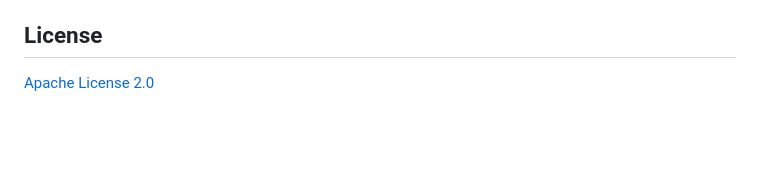
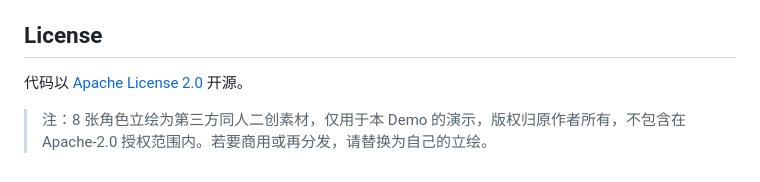
Before and after one commit to ReSerendipity/P0-Murder-Mystery, a Markdown page: README.md, the part around one of its changes. GitHub-like rendering; blank space fills up the shorter version.

```diff
--- a/README.md
+++ b/README.md
@@ -51,4 +52,6 @@ python build.py     # 输出 index.html 与 P0事故剧本杀.html
 
 ## License
 
-[Apache License 2.0](LICENSE)
+代码以 [Apache License 2.0](LICENSE) 开源。
+
+> 注：8 张角色立绘为第三方同人二创素材，仅用于本 Demo 的演示，版权归原作者所有，不包含在 Apache-2.0 授权范围内。若要商用或再分发，请替换为自己的立绘。
```
Also changed, not shown: other parts of README.md (+1 -0 lines), docs/投稿文案.md (added, +141 -0 lines), docs/breakthrough.png, docs/cover.png, docs/hub.png, docs/report.png, docs/truth.png (added), 5 other files.
